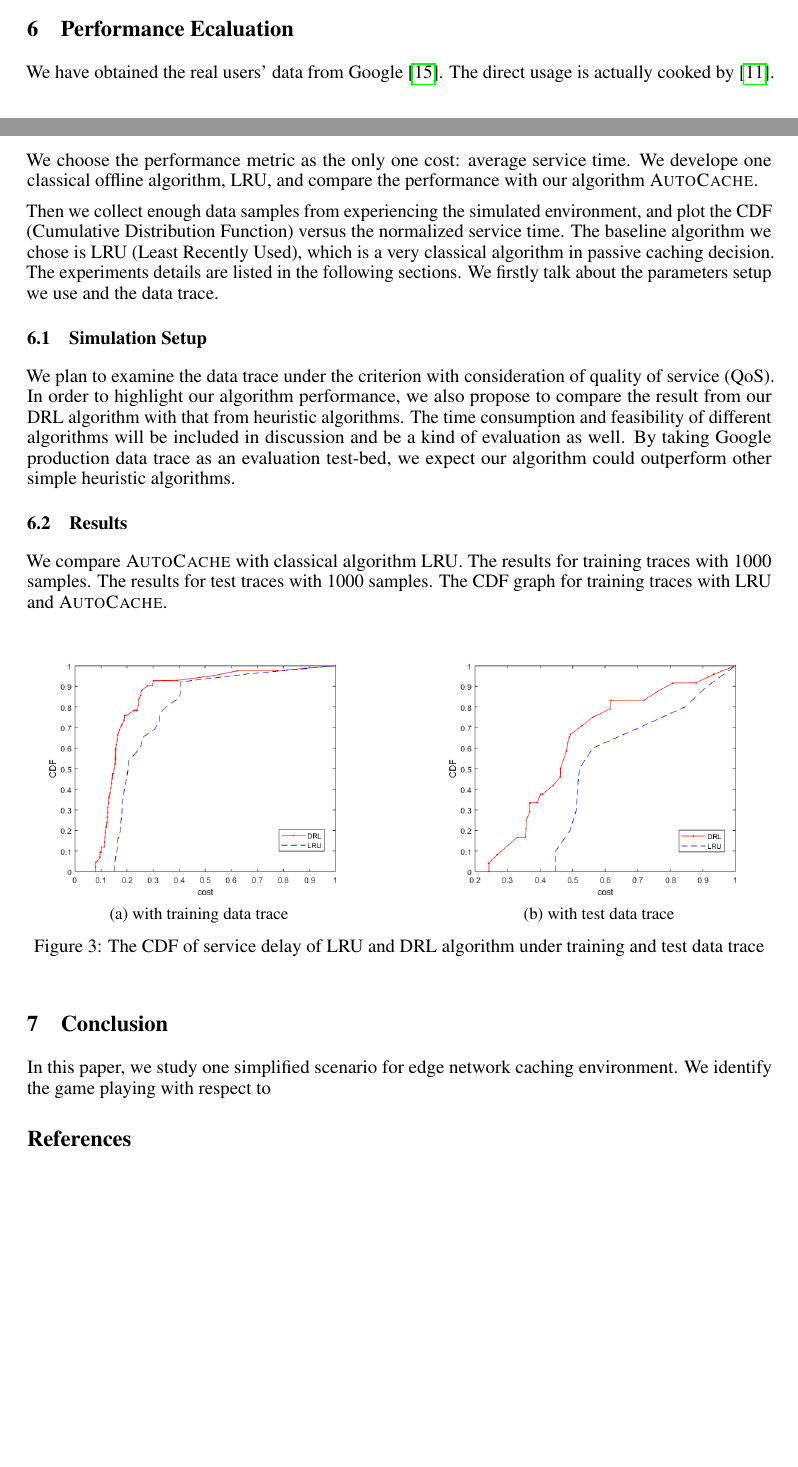
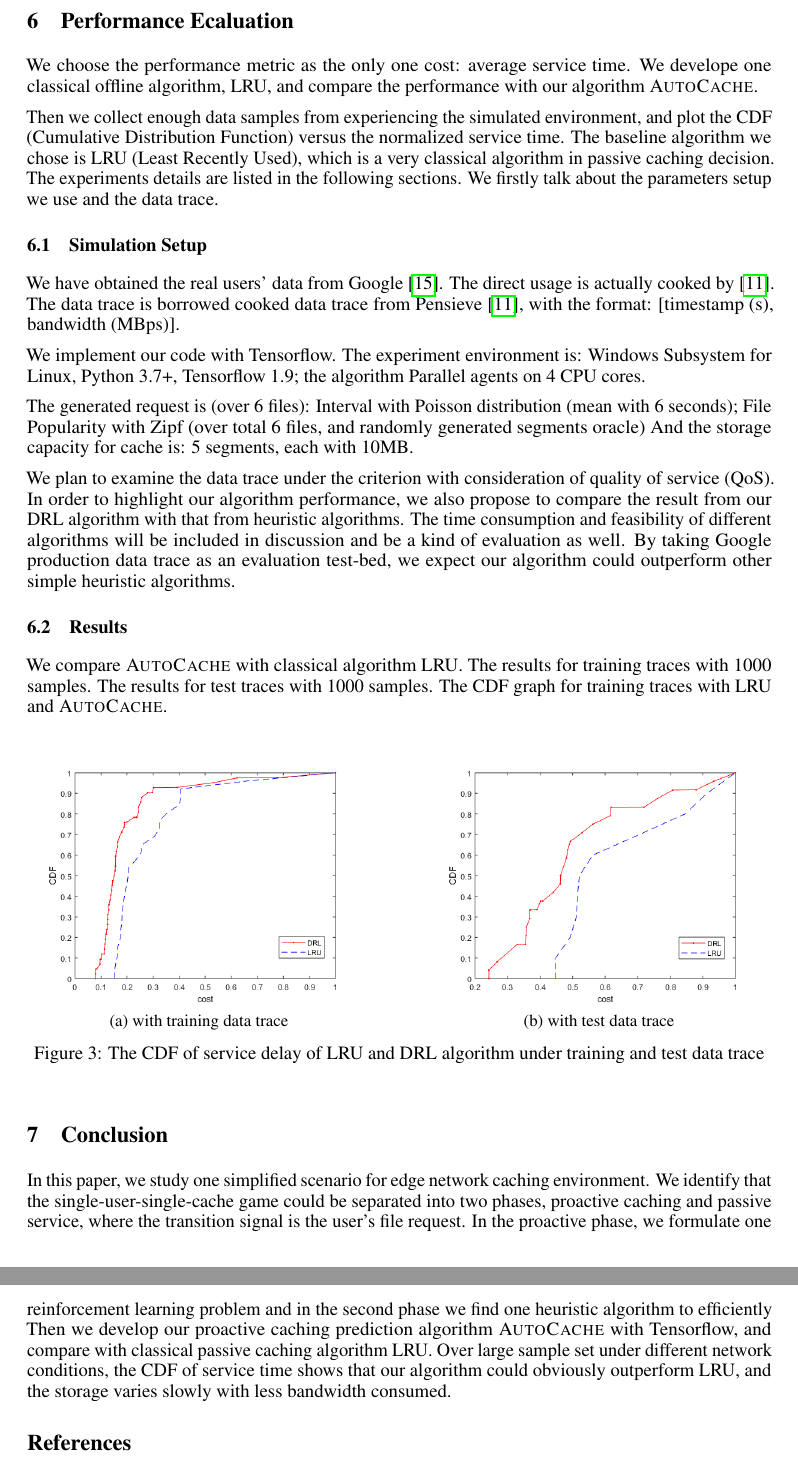
Before and after one commit to iamhyc/AutoCache, a LaTeX thesis (_thesis/main.tex): two parts of pages 4 and 5 of 6 before the commit and two parts of pages 5 and 6 of 6 after it, joined at a grey line, cut so that both start at the same text, the shorter picture padded with empty space. Compiled offline with pdfLaTeX.

Commit message:
update conclusion

```diff
--- a/_thesis/main.tex
+++ b/_thesis/main.tex
@@ -167,8 +168,6 @@
 
 \begin{section}{Performance Ecaluation}
     \label{exp}
-    We have obtained the real users' data from Google \cite{clusterdata:Reiss2011}. The direct usage is actually cooked by \cite{Pensieve}.
-
     We choose the performance metric as the only one cost: average service time. We develope one classical offline algorithm, LRU, and compare the performance with our algorithm \textsc{AutoCache}.
 
     Then we collect enough data samples from experiencing the simulated environment, and plot the CDF (Cumulative Distribution Function) versus the normalized service time.
@@ -176,7 +175,16 @@
     The experiments details are listed in the following sections. We firstly talk about the parameters setup we use and the data trace.
 
     \subsection{Simulation Setup}
-     We plan to examine the data trace under the criterion with consideration of quality of service (QoS). In order to highlight our algorithm performance, we also propose to compare the result from our DRL algorithm with that from heuristic algorithms. The time consumption and feasibility of different algorithms will be included in discussion and be a kind of evaluation as well. By taking Google production data trace as an evaluation test-bed, we expect our algorithm could outperform other simple heuristic algorithms.
+    We have obtained the real users' data from Google \cite{clusterdata:Reiss2011}. The direct usage is actually cooked by \cite{Pensieve}. The data trace is borrowed cooked data trace from Pensieve \cite{Pensieve}, with the format: [timestamp (s), bandwidth (MBps)].
+
+    We implement our code with Tensorflow.
+    The experiment environment is:
+    Windows Subsystem for Linux, Python 3.7+, Tensorflow 1.9; the algorithm Parallel agents on 4 CPU cores.
+
+    The generated request is (over 6 files): Interval with Poisson distribution (mean with 6 seconds); File Popularity with Zipf (over total 6 files, and randomly generated segments oracle)
+    And the storage capacity for cache is: 5 segments, each with 10MB.
+
+    We plan to examine the data trace under the criterion with consideration of quality of service (QoS). In order to highlight our algorithm performance, we also propose to compare the result from our DRL algorithm with that from heuristic algorithms. The time consumption and feasibility of different algorithms will be included in discussion and be a kind of evaluation as well. By taking Google production data trace as an evaluation test-bed, we expect our algorithm could outperform other simple heuristic algorithms.
 
     \subsection{Results}
     We compare \textsc{AutoCache} with classical algorithm LRU.
@@ -200,8 +208,8 @@
 
 \begin{section}{Conclusion}
     \label{summary}
-    In this paper, we study one simplified scenario for edge network caching environment.
-    We identify the game playing with respect to
+    In this paper, we study one simplified scenario for edge network caching environment. We identify that the single-user-single-cache game could be separated into two phases, proactive caching and passive service, where the transition signal is the user's file request. In the proactive phase, we formulate one reinforcement learning problem and in the second phase we find one heuristic algorithm to efficiently
+    Then we develop our proactive caching prediction algorithm \textsc{AutoCache} with Tensorflow, and compare with classical passive caching algorithm LRU. Over large sample set under different network conditions, the CDF of service time shows that our algorithm could obviously outperform LRU, and the storage varies slowly with less bandwidth consumed.
 \end{section}
 
 % \subsubsection*{Acknowledgments}
```
Also changed, not shown: _thesis/main.tex (11 more changed lines), 1 other file.
